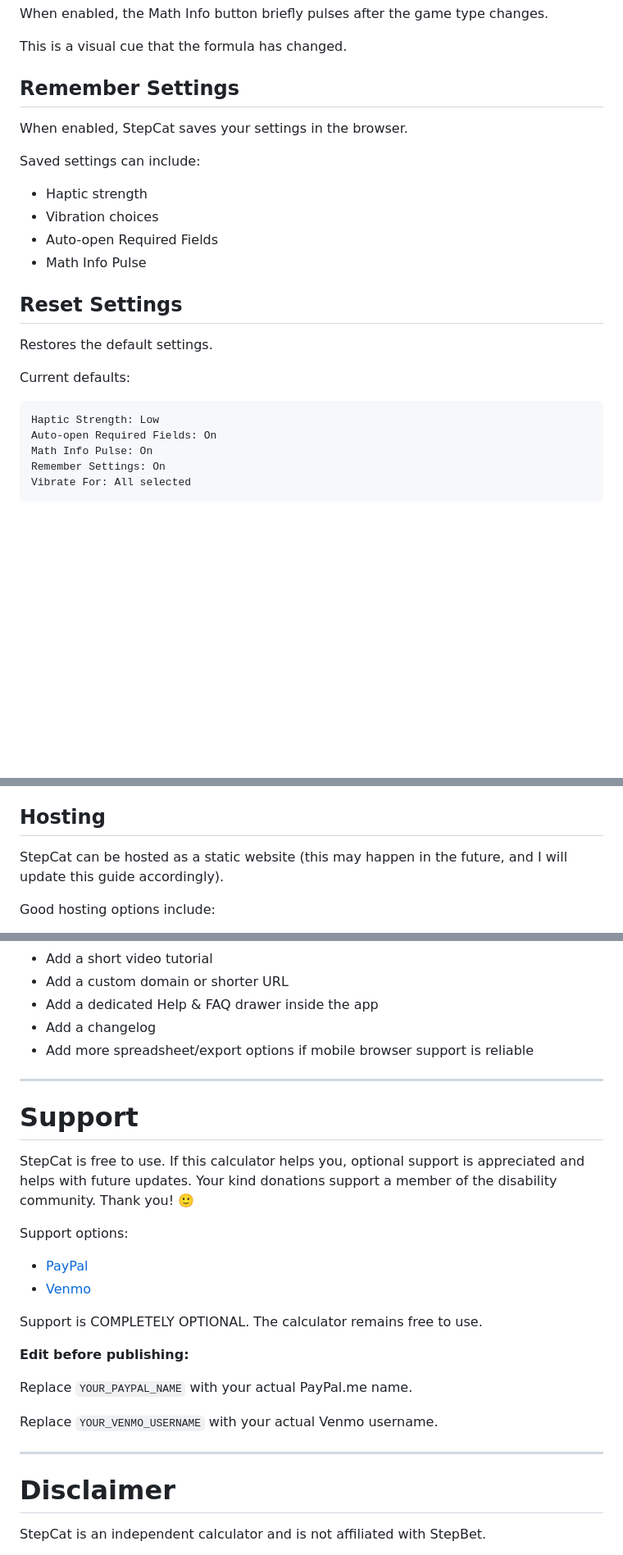
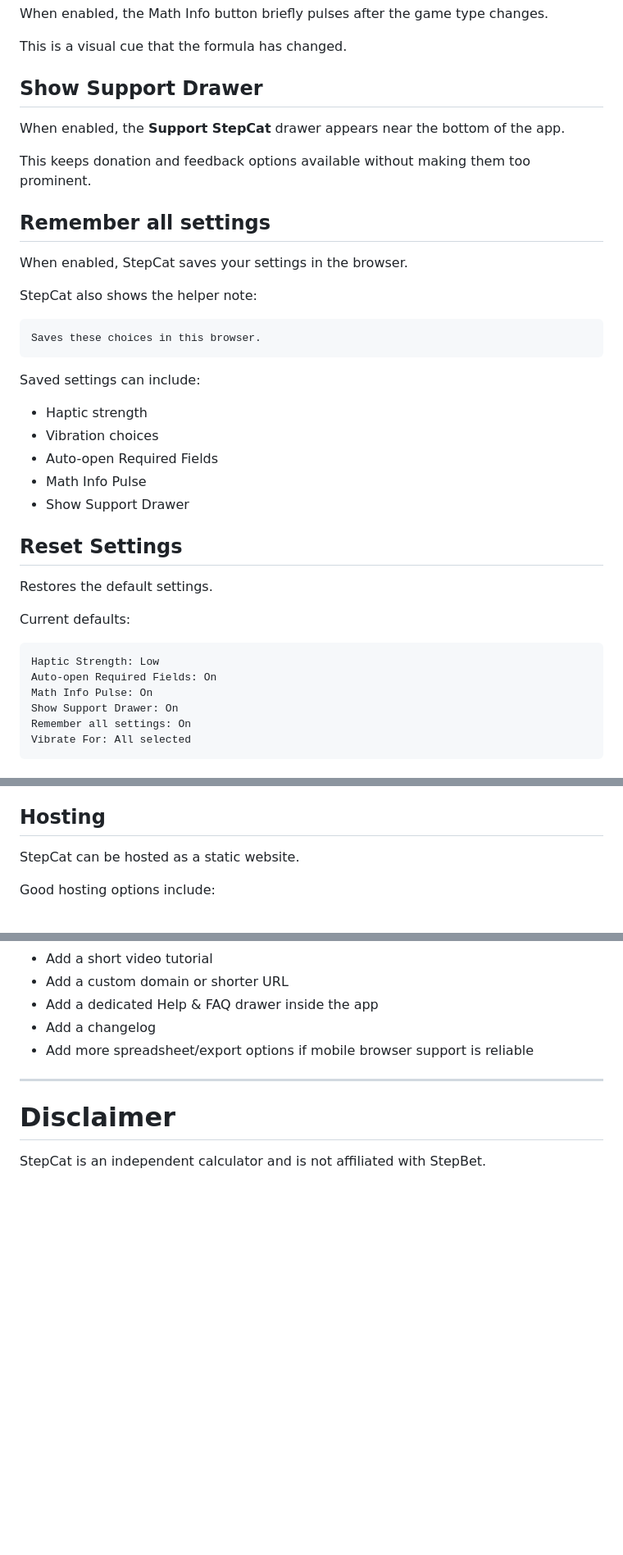
Before and after one commit to gatorball345-ux/StepBet-Profit-Calculator-, a Markdown page: README.md, 3 parts joined by grey strips. Shown at 82% size. Rendered like a GitHub page; blank space fills up the shorter version.

````diff
--- a/README.md
+++ b/README.md
@@ -396,9 +422,21 @@ When enabled, the Math Info button briefly pulses after the game type changes.
 
 This is a visual cue that the formula has changed.
 
-## Remember Settings
+## Show Support Drawer
+
+When enabled, the **Support StepCat** drawer appears near the bottom of the app.
+
+This keeps donation and feedback options available without making them too prominent.
+
+## Remember all settings
 
 When enabled, StepCat saves your settings in the browser.
+
+StepCat also shows the helper note:
+
+```text
+Saves these choices in this browser.
+```
 
 Saved settings can include:
 
@@ -406,6 +444,7 @@ Saved settings can include:
 - Vibration choices
 - Auto-open Required Fields
 - Math Info Pulse
+- Show Support Drawer
 
 ## Reset Settings
 
@@ -417,6 +456,7 @@ Current defaults:
 Haptic Strength: Low
 Auto-open Required Fields: On
 Math Info Pulse: On
-Remember Settings: On
+Show Support Drawer: On
+Remember all settings: On
 Vibrate For: All selected
 ```
@@ -556,7 +662,7 @@ If browser data is cleared, saved history and settings may be removed.
 
 ## Hosting
 
-StepCat can be hosted as a static website (this may happen in the future, and I will update this guide accordingly).
+StepCat can be hosted as a static website.
 
 Good hosting options include:
 
@@ -611,25 +719,6 @@ Possible future improvements:
 
 ---
 
-# Support
-
-StepCat is free to use. If this calculator helps you, optional support is appreciated and helps with future updates. Your kind donations support a member of the disability community. Thank you! 🙂
-
-Support options:
-
-- [PayPal](https://paypal.me/keganmahon)
-- [Venmo](https://venmo.com/Kegan-Mahon)
-
-Support is COMPLETELY OPTIONAL. The calculator remains free to use.
-
-**Edit before publishing:**
-
-Replace `YOUR_PAYPAL_NAME` with your actual PayPal.me name.
-
-Replace `YOUR_VENMO_USERNAME` with your actual Venmo username.
-
----
-
 # Disclaimer
 
 StepCat is an independent calculator and is not affiliated with StepBet.
````
Also changed, not shown: other parts of README.md (+95 -1 lines).
